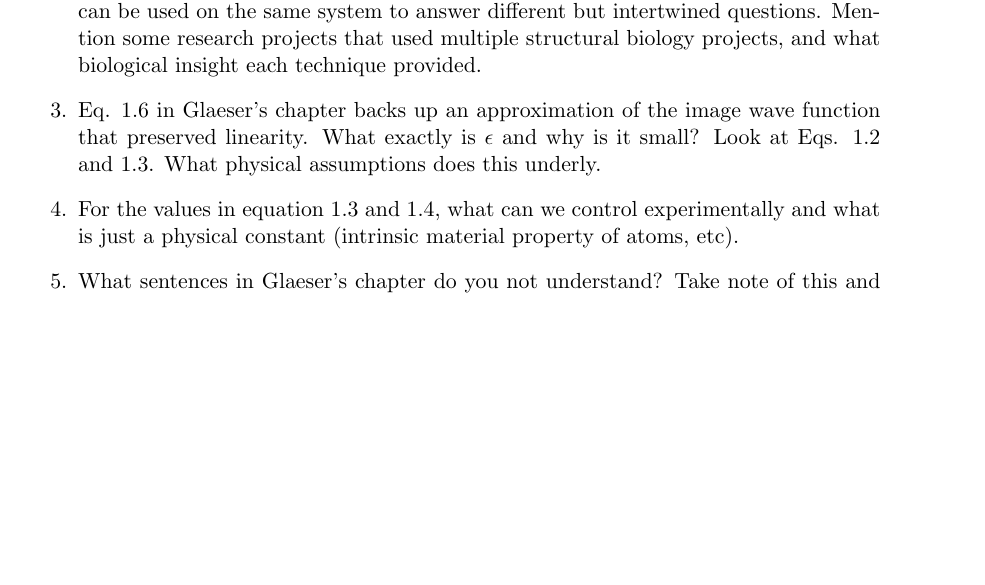
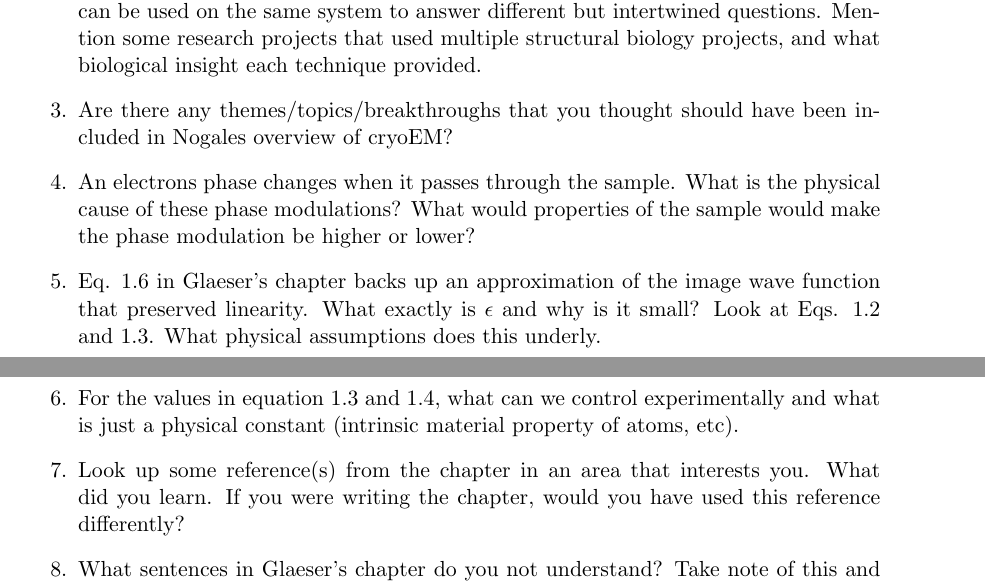
Before and after one commit to geoffwoollard/learn_cryoem_math, a LaTeX document (cryoem-group-study-meeting/meeting.tex): part of page 9 of 34 before the commit and two parts of pages 9 and 10 of 35 after it, the two joined at a grey line, cut so that both start at the same text, the shorter picture padded with empty space. Compiled offline with pdfLaTeX.

Commit message:
questions for section 1 textbook

```diff
--- a/cryoem-group-study-meeting/meeting.tex
+++ b/cryoem-group-study-meeting/meeting.tex
@@ -232,9 +232,14 @@ We will use the Slack channel 'cryoem\_study\_group' for asynchronous chat. Plea
 	\end{enumerate}
 	 Discuss some interesting examples that touch on these areas (e.g. work out of your lab, interesting projects you've come across).
 	\item Structural biology techniques (CryoEM, NMR, SAXS, X-ray crystallography, etc) can be used on the same system to answer different but intertwined questions. Mention some research projects that used multiple structural biology projects, and what biological insight each technique provided.
+	\item Are there any themes/topics/breakthroughs that you thought should have been included in Nogales overview of cryoEM?
+	\item An electrons phase changes when it passes through the sample. What is the physical cause of these phase modulations? What would properties of the sample would make the phase modulation be higher or lower?
 	\item Eq. 1.6 in Glaeser's chapter backs up an approximation of the image wave function that preserved linearity. What exactly is $\epsilon$ and why is it small? Look at Eqs. 1.2 and 1.3. What physical assumptions does this underly.
 	\item For the values in equation 1.3 and 1.4, what can we control experimentally and what is just a physical constant (intrinsic material property of atoms, etc).
+%	\item Eq. 1.4 is circularly symmetric. The CTF is often plotted in 1D
+	\item Look up some reference(s) from the chapter in an area that interests you. What did you learn. If you were writing the chapter, would you have used this reference differently?
 	\item What sentences in Glaeser's chapter do you not understand? Take note of this and ask for clarification in the meeting or in the Slack group.
+
 \end{enumerate}
 %\textendash {Assignment/homework}
 %\begin{itemize}
```
Also changed, not shown: cryoem-group-study-meeting/meeting.pdf.
